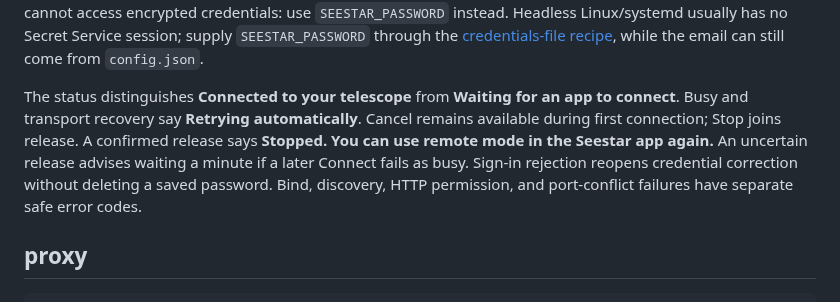
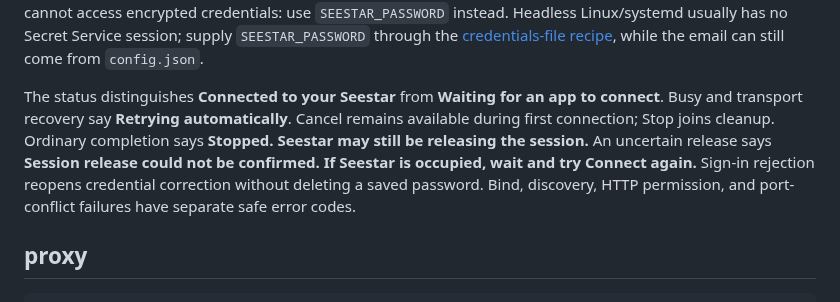
Before and after one commit to zmerlynn/seestar-wormhole, a Markdown page: docs/reference.md, the part around the change. GitHub-like rendering.

Commit message:
Match the reference to current connection and release messages

```diff
--- a/docs/reference.md
+++ b/docs/reference.md
@@ -176,11 +176,12 @@ Headless Linux/systemd usually has no Secret Service session; supply
 `SEESTAR_PASSWORD` through the [credentials-file recipe](always-on.md#credentials-for-a-service),
 while the email can still come from `config.json`.
 
-The status distinguishes **Connected to your telescope** from **Waiting for an
+The status distinguishes **Connected to your Seestar** from **Waiting for an
 app to connect**. Busy and transport recovery say **Retrying automatically**.
-Cancel remains available during first connection; Stop joins release. A confirmed
-release says **Stopped. You can use remote mode in the Seestar app again.**
-An uncertain release advises waiting a minute if a later Connect fails as busy. Sign-in rejection reopens
+Cancel remains available during first connection; Stop joins cleanup.
+Ordinary completion says **Stopped. Seestar may still be releasing the session.**
+An uncertain release says **Session release could not be confirmed. If Seestar
+is occupied, wait and try Connect again.** Sign-in rejection reopens
 credential correction without deleting a saved password. Bind, discovery, HTTP
 permission, and port-conflict failures have separate safe error codes.
 
```
